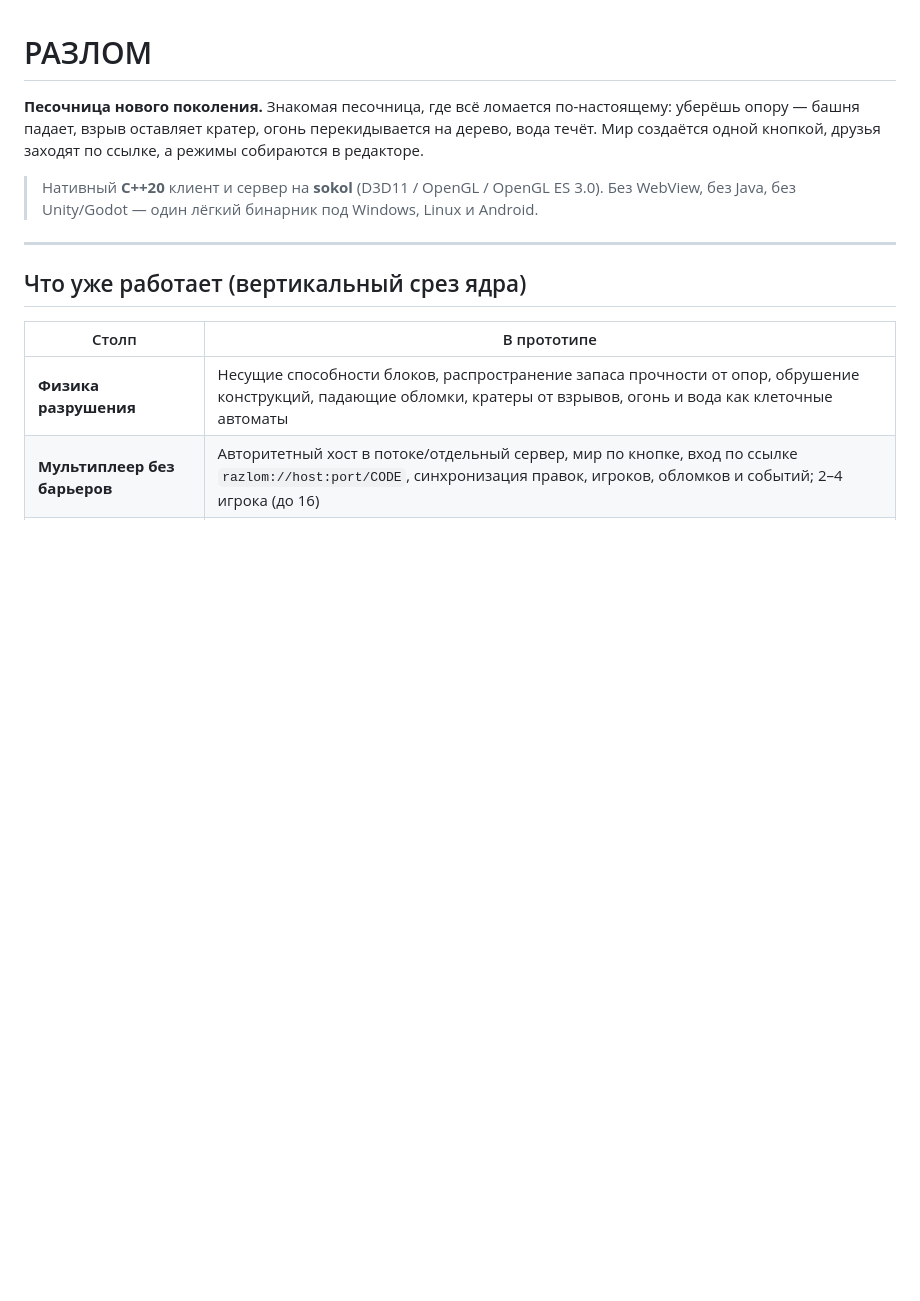
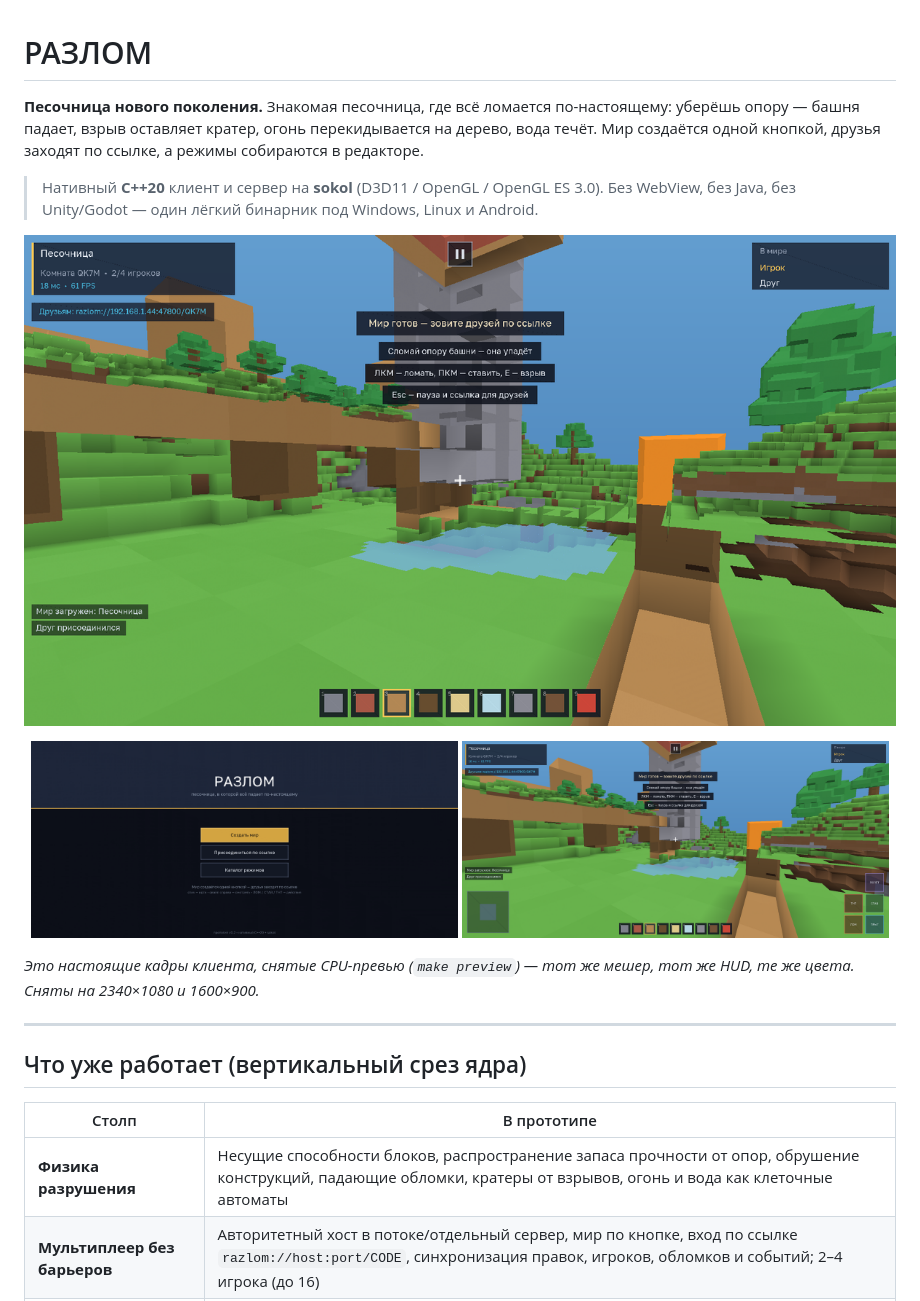
Before and after one commit to Aleksandr-pro/Simul, a Markdown page: README.md, the part around the change. GitHub-like rendering; pictures changed too: docs/preview/menu-phone.png (added), docs/preview/playing-phone.png (added), docs/preview/spawn-view.png (added); blank space fills up the shorter version.

Commit message:
docs: кадры клиента из CPU-превью в README
Co-authored-by: arena-agent <297053741+arena-agent@users.noreply.github.com>

```diff
--- a/README.md
+++ b/README.md
@@ -3,6 +3,16 @@
 **Песочница нового поколения.** Знакомая песочница, где всё ломается по-настоящему: уберёшь опору — башня падает, взрыв оставляет кратер, огонь перекидывается на дерево, вода течёт. Мир создаётся одной кнопкой, друзья заходят по ссылке, а режимы собираются в редакторе.
 
 > Нативный **C++20** клиент и сервер на **sokol** (D3D11 / OpenGL / OpenGL ES 3.0). Без WebView, без Java, без Unity/Godot — один лёгкий бинарник под Windows, Linux и Android.
+
+![Мир РАЗЛОМ: стартовая сцена](docs/preview/spawn-view.png)
+
+<p align="center">
+  <img src="docs/preview/menu-phone.png" width="49%" alt="Меню на телефоне">
+  <img src="docs/preview/playing-phone.png" width="49%" alt="Игра на телефоне">
+</p>
+
+*Это настоящие кадры клиента, снятые CPU-превью (`make preview`) — тот же мешер, тот же
+HUD, те же цвета. Сняты на 2340×1080 и 1600×900.*
 
 ---
 
```
